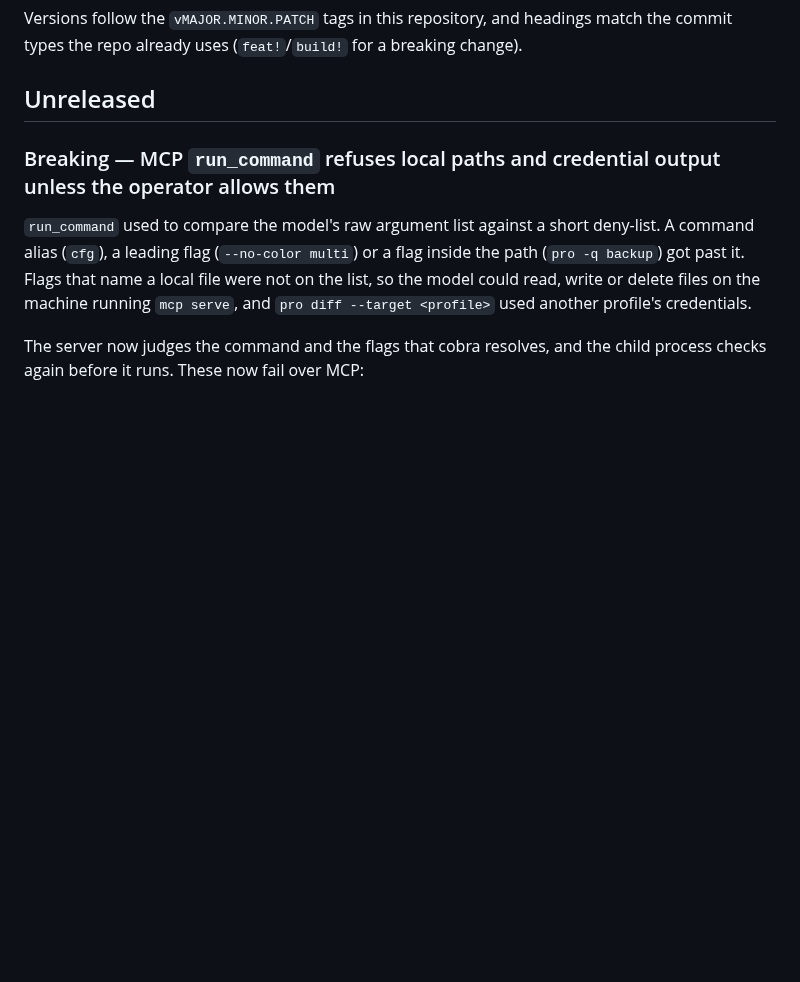
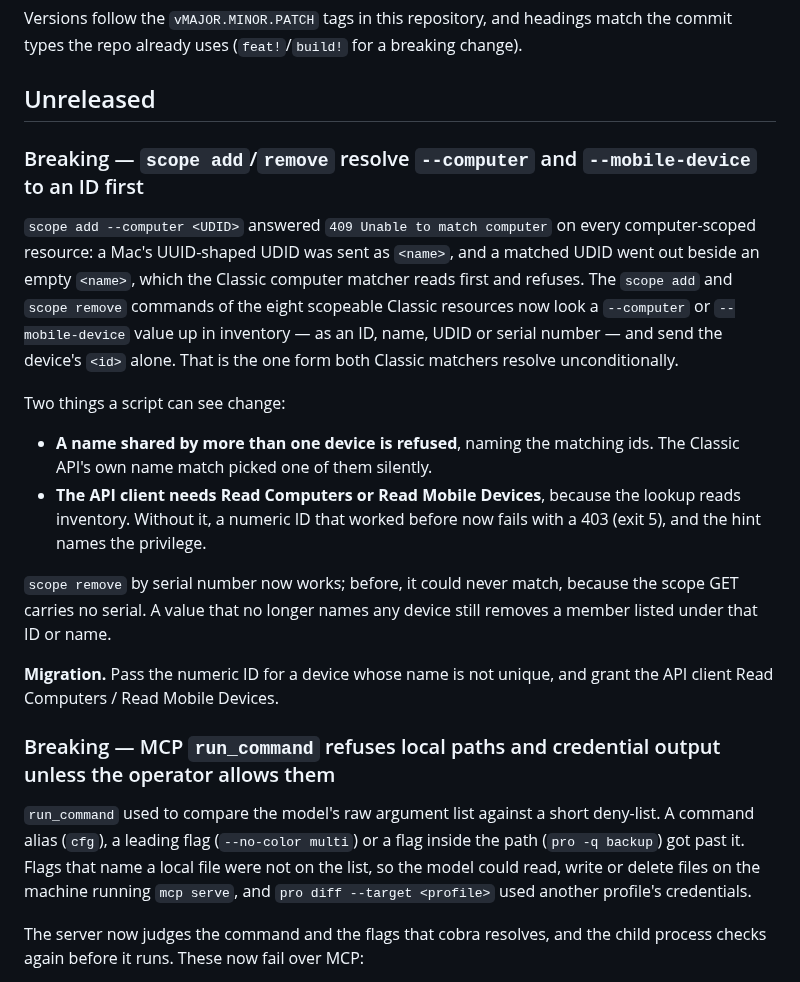
Before and after one commit to Jamf-Concepts/jamf-cli, a Markdown page: CHANGELOG.md, the part around the change. GitHub-like rendering; blank space fills up the shorter version.

Commit message:
docs(changelog): record the scope --computer/--mobile-device breaking change
Co-Authored-By: Claude Opus 5.5 <noreply@anthropic.com>

```diff
--- a/CHANGELOG.md
+++ b/CHANGELOG.md
@@ -10,6 +10,32 @@ Versions follow the `vMAJOR.MINOR.PATCH` tags in this repository, and headings m
 commit types the repo already uses (`feat!`/`build!` for a breaking change).
 
 ## Unreleased
+
+### Breaking — `scope add`/`remove` resolve `--computer` and `--mobile-device` to an ID first
+
+`scope add --computer <UDID>` answered `409 Unable to match computer` on every
+computer-scoped resource: a Mac's UUID-shaped UDID was sent as `<name>`, and a
+matched UDID went out beside an empty `<name>`, which the Classic computer
+matcher reads first and refuses. The `scope add` and `scope remove` commands
+of the eight scopeable Classic resources now look a `--computer` or
+`--mobile-device` value up in inventory — as an ID, name, UDID or serial
+number — and send the device's `<id>` alone. That is the one form both Classic
+matchers resolve unconditionally.
+
+Two things a script can see change:
+
+- **A name shared by more than one device is refused**, naming the matching
+  ids. The Classic API's own name match picked one of them silently.
+- **The API client needs Read Computers or Read Mobile Devices**, because the
+  lookup reads inventory. Without it, a numeric ID that worked before now
+  fails with a 403 (exit 5), and the hint names the privilege.
+
+`scope remove` by serial number now works; before, it could never match,
+because the scope GET carries no serial. A value that no longer names any
+device still removes a member listed under that ID or name.
+
+**Migration.** Pass the numeric ID for a device whose name is not unique, and
+grant the API client Read Computers / Read Mobile Devices.
 
 ### Breaking — MCP `run_command` refuses local paths and credential output unless the operator allows them
 
```
